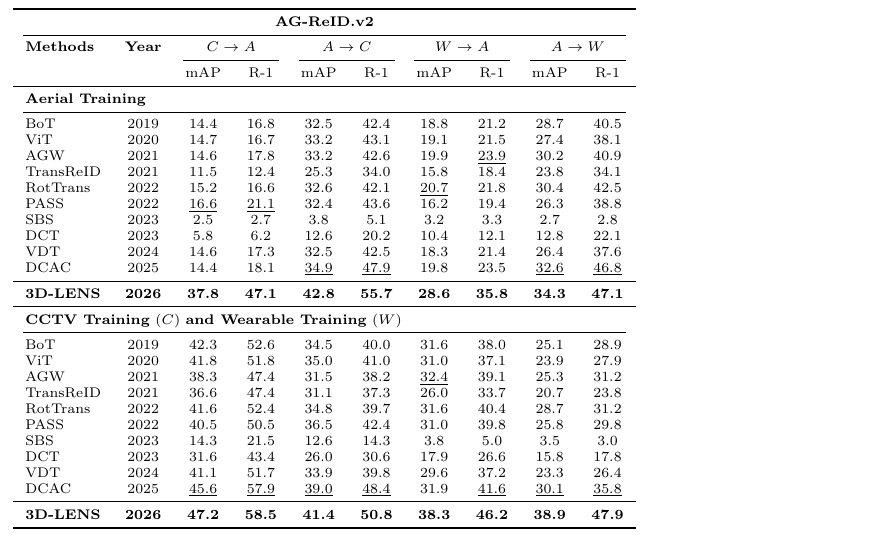
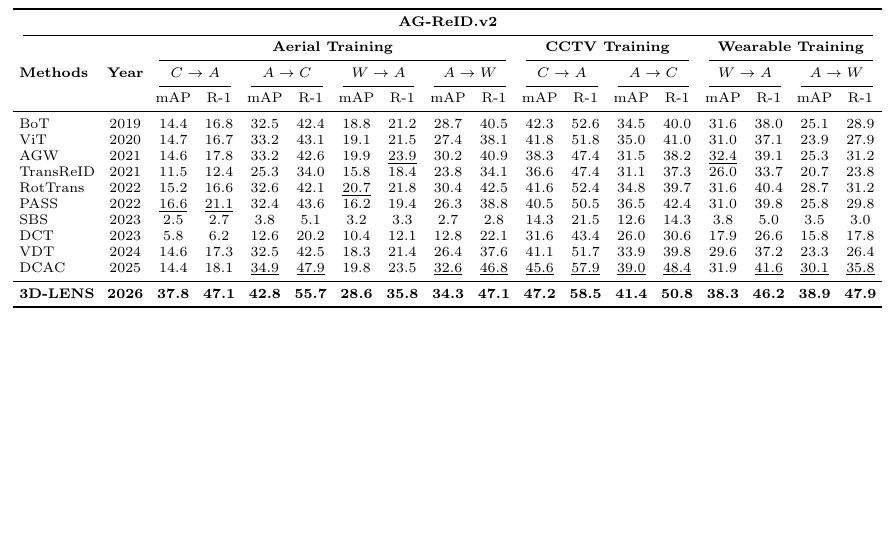
Before and after one commit to TurtleSmoke/3D-LENS, a LaTeX figure (src/assets/table_agreid2.tex): the whole page, the shorter picture padded with empty space. Compiled offline with pdfLaTeX.

Commit message:
refactor(site): merge AG-ReID.v2 into a single eight-scenario table

```diff
--- a/src/assets/table_agreid2.tex
+++ b/src/assets/table_agreid2.tex
@@ -3,114 +3,29 @@
 \usepackage{amsmath}
 \begin{document}
 \scriptsize
-\setlength{\tabcolsep}{6pt}
-\begin{tabular}{l c cccc cccc}
-    \toprule
-    \multicolumn{10}{c}{\textbf{AG-ReID.v2}} \\
-    \cmidrule(lr){1-10}
-    \textbf{Methods} & \textbf{Year}
-    & \multicolumn{2}{c}{$C \rightarrow A$}
-    & \multicolumn{2}{c}{$A \rightarrow C$}
-    & \multicolumn{2}{c}{$W \rightarrow A$}
-    & \multicolumn{2}{c}{$A \rightarrow W$} \\
-    \cmidrule(lr){3-4} \cmidrule(lr){5-6} \cmidrule(lr){7-8} \cmidrule(lr){9-10}
-    & & mAP & R-1 & mAP & R-1 & mAP & R-1 & mAP & R-1 \\
-    \midrule
-    \multicolumn{10}{l}{\textbf{Aerial Training}} \\
-    \cmidrule(lr){1-10}
-BoT & 2019
-            & 14.4 & 16.8 & 32.5 & 42.4
-            & 18.8 & 21.2 & 28.7 & 40.5 \\
-
-            ViT & 2020
-            & 14.7 & 16.7 & 33.2 & 43.1
-            & 19.1 & 21.5 & 27.4 & 38.1 \\
-
-            AGW & 2021
-            & 14.6 & 17.8 & 33.2 & 42.6
-            & 19.9 & \underline{23.9} & 30.2 & 40.9 \\
-
-            TransReID & 2021
-            & 11.5 & 12.4 & 25.3 & 34.0
-            & 15.8 & 18.4 & 23.8 & 34.1 \\
-
-            RotTrans & 2022
-            & 15.2 & 16.6 & 32.6 & 42.1
-            & \underline{20.7} & 21.8 & 30.4 & 42.5 \\
-
-            PASS & 2022
-            & \underline{16.6} & \underline{21.1} & 32.4 & 43.6
-            & 16.2 & 19.4 & 26.3 & 38.8 \\
-
-            SBS & 2023
-            & 2.5 & 2.7 & 3.8 & 5.1
-            & 3.2 & 3.3 & 2.7 & 2.8 \\
-
-            DCT & 2023
-            & 5.8 & 6.2 & 12.6 & 20.2
-            & 10.4 & 12.1 & 12.8 & 22.1 \\
-
-            VDT & 2024
-            & 14.6 & 17.3 & 32.5 & 42.5
-            & 18.3 & 21.4 & 26.4 & 37.6 \\
-
-            DCAC & 2025
-            & 14.4 & 18.1 & \underline{34.9} & \underline{47.9}
-            & 19.8 & 23.5 & \underline{32.6} & \underline{46.8} \\
-
-            \midrule
-
-            \textbf{3D-LENS}
-            & \textbf{2026} & \textbf{37.8} & \textbf{47.1} & \textbf{42.8} & \textbf{55.7}
-            & \textbf{28.6} & \textbf{35.8} & \textbf{34.3} & \textbf{47.1} \\
-    \midrule
-    \multicolumn{10}{l}{\textbf{CCTV Training} ($C$) \textbf{and Wearable Training} ($W$)} \\
-    \cmidrule(lr){1-10}
-BoT & 2019
-            & 42.3 & 52.6 & 34.5 & 40.0
-            & 31.6 & 38.0 & 25.1 & 28.9 \\
-
-            ViT & 2020
-            & 41.8 & 51.8 & 35.0 & 41.0
-            & 31.0 & 37.1 & 23.9 & 27.9 \\
-
-            AGW & 2021
-            & 38.3 & 47.4 & 31.5 & 38.2
-            & \underline{32.4} & 39.1 & 25.3 & 31.2 \\
-
-            TransReID & 2021
-            & 36.6 & 47.4 & 31.1 & 37.3
-            & 26.0 & 33.7 & 20.7 & 23.8 \\
-
-            RotTrans & 2022
-            & 41.6 & 52.4 & 34.8 & 39.7
-            & 31.6 & 40.4 & 28.7 & 31.2 \\
-
-            PASS & 2022
-            & 40.5 & 50.5 & 36.5 & 42.4
-            & 31.0 & 39.8 & 25.8 & 29.8 \\
-
-            SBS & 2023
-            & 14.3 & 21.5 & 12.6 & 14.3
-            & 3.8 & 5.0 & 3.5 & 3.0 \\
-
-            DCT & 2023
-            & 31.6 & 43.4 & 26.0 & 30.6
-            & 17.9 & 26.6 & 15.8 & 17.8 \\
-
-            VDT & 2024
-            & 41.1 & 51.7 & 33.9 & 39.8
-            & 29.6 & 37.2 & 23.3 & 26.4 \\
-
-            DCAC & 2025
-            & \underline{45.6} & \underline{57.9} & \underline{39.0} & \underline{48.4}
-            & 31.9 & \underline{41.6} & \underline{30.1} & \underline{35.8} \\
-
-            \midrule
-
-            \textbf{3D-LENS} & \textbf{2026}
-            & \textbf{47.2} & \textbf{58.5} & \textbf{41.4} & \textbf{50.8}
-            & \textbf{38.3} & \textbf{46.2} & \textbf{38.9} & \textbf{47.9} \\
-    \bottomrule
+\setlength{\tabcolsep}{3pt}
+\begin{tabular}{l c cccccccc cccc cccc}
+\toprule
+\multicolumn{18}{c}{\textbf{AG-ReID.v2}} \\
+\cmidrule(lr){1-18}
+& & \multicolumn{8}{c}{\textbf{Aerial Training}} & \multicolumn{4}{c}{\textbf{CCTV Training}} & \multicolumn{4}{c}{\textbf{Wearable Training}} \\
+\cmidrule(lr){3-10} \cmidrule(lr){11-14} \cmidrule(lr){15-18}
+\textbf{Methods} & \textbf{Year} & \multicolumn{2}{c}{$C \rightarrow A$} & \multicolumn{2}{c}{$A \rightarrow C$} & \multicolumn{2}{c}{$W \rightarrow A$} & \multicolumn{2}{c}{$A \rightarrow W$} & \multicolumn{2}{c}{$C \rightarrow A$} & \multicolumn{2}{c}{$A \rightarrow C$} & \multicolumn{2}{c}{$W \rightarrow A$} & \multicolumn{2}{c}{$A \rightarrow W$} \\
+\cmidrule(lr){3-4} \cmidrule(lr){5-6} \cmidrule(lr){7-8} \cmidrule(lr){9-10} \cmidrule(lr){11-12} \cmidrule(lr){13-14} \cmidrule(lr){15-16} \cmidrule(lr){17-18}
+& & mAP & R-1 & mAP & R-1 & mAP & R-1 & mAP & R-1 & mAP & R-1 & mAP & R-1 & mAP & R-1 & mAP & R-1 \\
+\midrule
+BoT & 2019 & 14.4 & 16.8 & 32.5 & 42.4 & 18.8 & 21.2 & 28.7 & 40.5 & 42.3 & 52.6 & 34.5 & 40.0 & 31.6 & 38.0 & 25.1 & 28.9 \\
+ViT & 2020 & 14.7 & 16.7 & 33.2 & 43.1 & 19.1 & 21.5 & 27.4 & 38.1 & 41.8 & 51.8 & 35.0 & 41.0 & 31.0 & 37.1 & 23.9 & 27.9 \\
+AGW & 2021 & 14.6 & 17.8 & 33.2 & 42.6 & 19.9 & \underline{23.9} & 30.2 & 40.9 & 38.3 & 47.4 & 31.5 & 38.2 & \underline{32.4} & 39.1 & 25.3 & 31.2 \\
+TransReID & 2021 & 11.5 & 12.4 & 25.3 & 34.0 & 15.8 & 18.4 & 23.8 & 34.1 & 36.6 & 47.4 & 31.1 & 37.3 & 26.0 & 33.7 & 20.7 & 23.8 \\
+RotTrans & 2022 & 15.2 & 16.6 & 32.6 & 42.1 & \underline{20.7} & 21.8 & 30.4 & 42.5 & 41.6 & 52.4 & 34.8 & 39.7 & 31.6 & 40.4 & 28.7 & 31.2 \\
+PASS & 2022 & \underline{16.6} & \underline{21.1} & 32.4 & 43.6 & 16.2 & 19.4 & 26.3 & 38.8 & 40.5 & 50.5 & 36.5 & 42.4 & 31.0 & 39.8 & 25.8 & 29.8 \\
+SBS & 2023 & 2.5 & 2.7 & 3.8 & 5.1 & 3.2 & 3.3 & 2.7 & 2.8 & 14.3 & 21.5 & 12.6 & 14.3 & 3.8 & 5.0 & 3.5 & 3.0 \\
+DCT & 2023 & 5.8 & 6.2 & 12.6 & 20.2 & 10.4 & 12.1 & 12.8 & 22.1 & 31.6 & 43.4 & 26.0 & 30.6 & 17.9 & 26.6 & 15.8 & 17.8 \\
+VDT & 2024 & 14.6 & 17.3 & 32.5 & 42.5 & 18.3 & 21.4 & 26.4 & 37.6 & 41.1 & 51.7 & 33.9 & 39.8 & 29.6 & 37.2 & 23.3 & 26.4 \\
+DCAC & 2025 & 14.4 & 18.1 & \underline{34.9} & \underline{47.9} & 19.8 & 23.5 & \underline{32.6} & \underline{46.8} & \underline{45.6} & \underline{57.9} & \underline{39.0} & \underline{48.4} & 31.9 & \underline{41.6} & \underline{30.1} & \underline{35.8} \\
+\midrule
+\textbf{3D-LENS} & \textbf{2026} & \textbf{37.8} & \textbf{47.1} & \textbf{42.8} & \textbf{55.7} & \textbf{28.6} & \textbf{35.8} & \textbf{34.3} & \textbf{47.1} & \textbf{47.2} & \textbf{58.5} & \textbf{41.4} & \textbf{50.8} & \textbf{38.3} & \textbf{46.2} & \textbf{38.9} & \textbf{47.9} \\
+\bottomrule
 \end{tabular}
 \end{document}
```
Also changed, not shown: src/assets/table_agreid2.svg.
